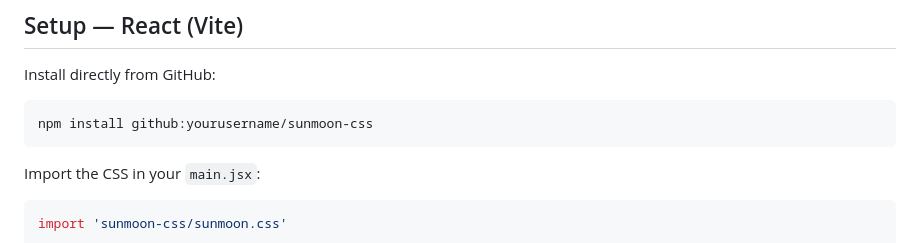
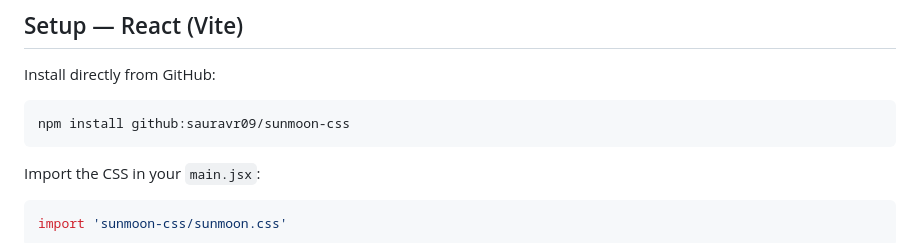
Before and after one commit to sauravr09/sunmoon-css, a Markdown page: README.md, the part around the change. Drawn GitHub-style.

Commit message:
Update installation command in README

````diff
--- a/README.md
+++ b/README.md
@@ -41,7 +41,7 @@ Add a toggle button somewhere in your HTML:
 Install directly from GitHub:
 
 ```bash
-npm install github:yourusername/sunmoon-css
+npm install github:sauravr09/sunmoon-css
 ```
 
 Import the CSS in your `main.jsx`:
````
